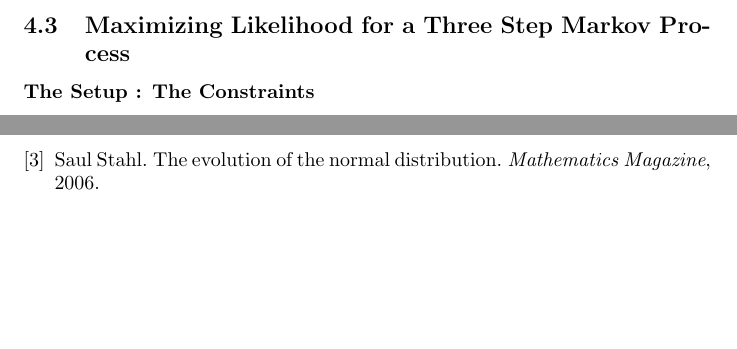
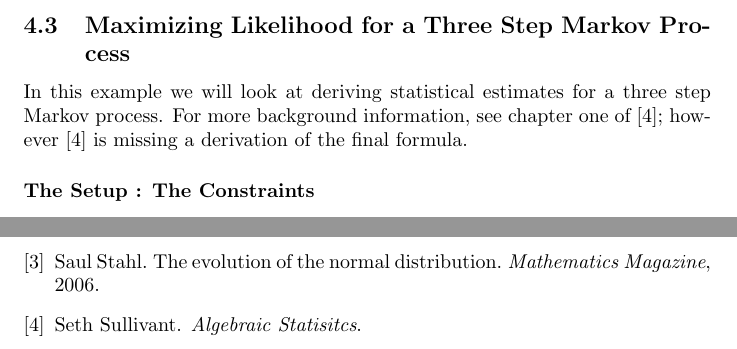
Before and after one commit to MatthewMcGonagle/InterestingExUGMath, a LaTeX document (main.tex, which reads multiVarDiffCalc/threeStepMarkov.tex): two parts of pages 17 and 32 of 32, joined at a grey line, cut so that both start at the same text, the shorter picture padded with empty space. Compiled offline with pdfLaTeX.

Commit message:
Added bibliographical reference for three step markov process.

```diff
--- a/multiVarDiffCalc/threeStepMarkov.tex
+++ b/multiVarDiffCalc/threeStepMarkov.tex
@@ -1,4 +1,8 @@
 \subsection{Maximizing Likelihood for a Three Step Markov Process}
+
+In this example we will look at deriving statistical estimates for a three step Markov process. For
+more background information, see chapter one of \cite{Sullivant}; however \cite{Sullivant} is missing
+a derivation of the final formula.
 
 \subsubsection*{The Setup : The Constraints}
 
```
Also changed, not shown: references.bib (+5 -0 lines), main.pdf.
